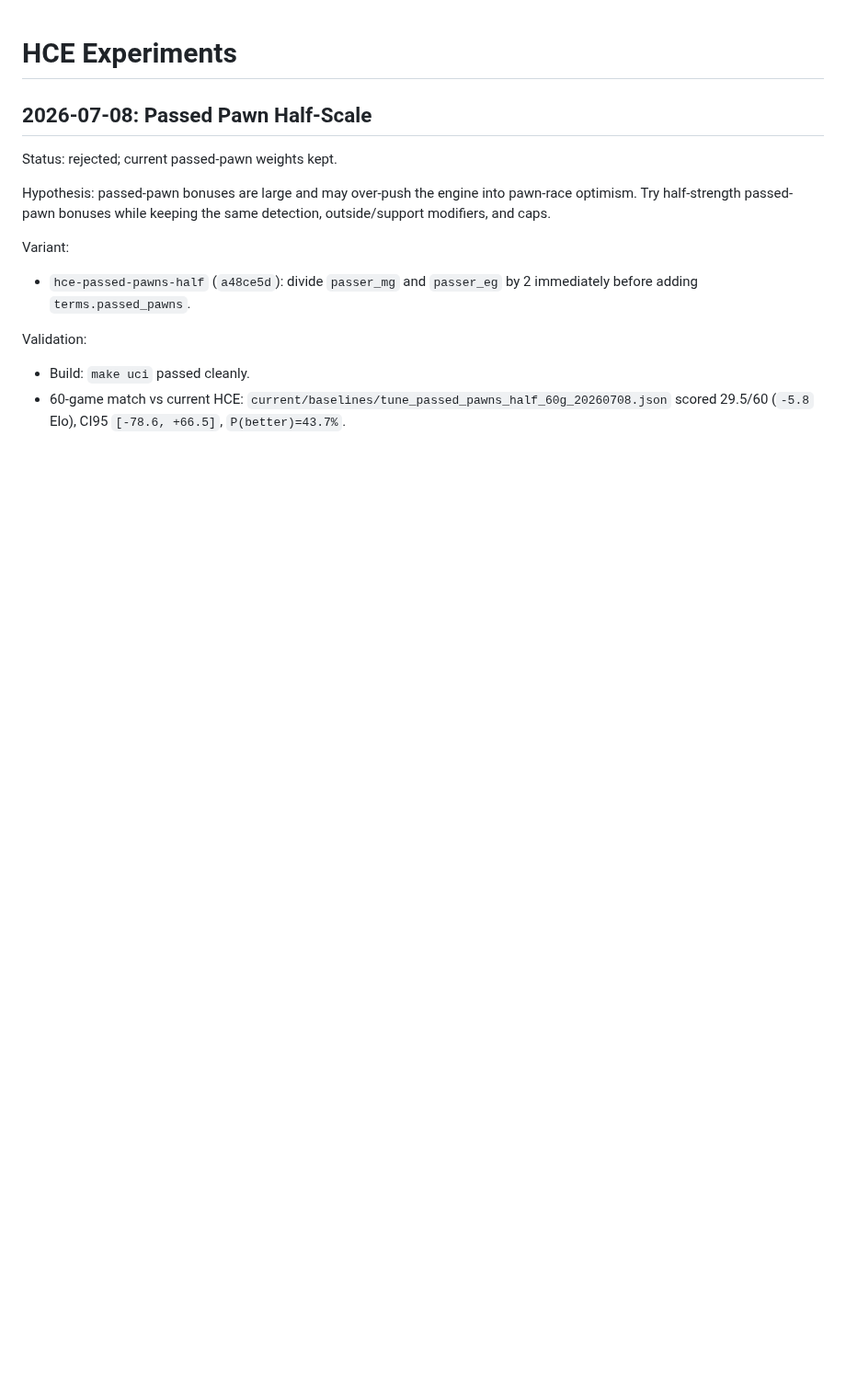
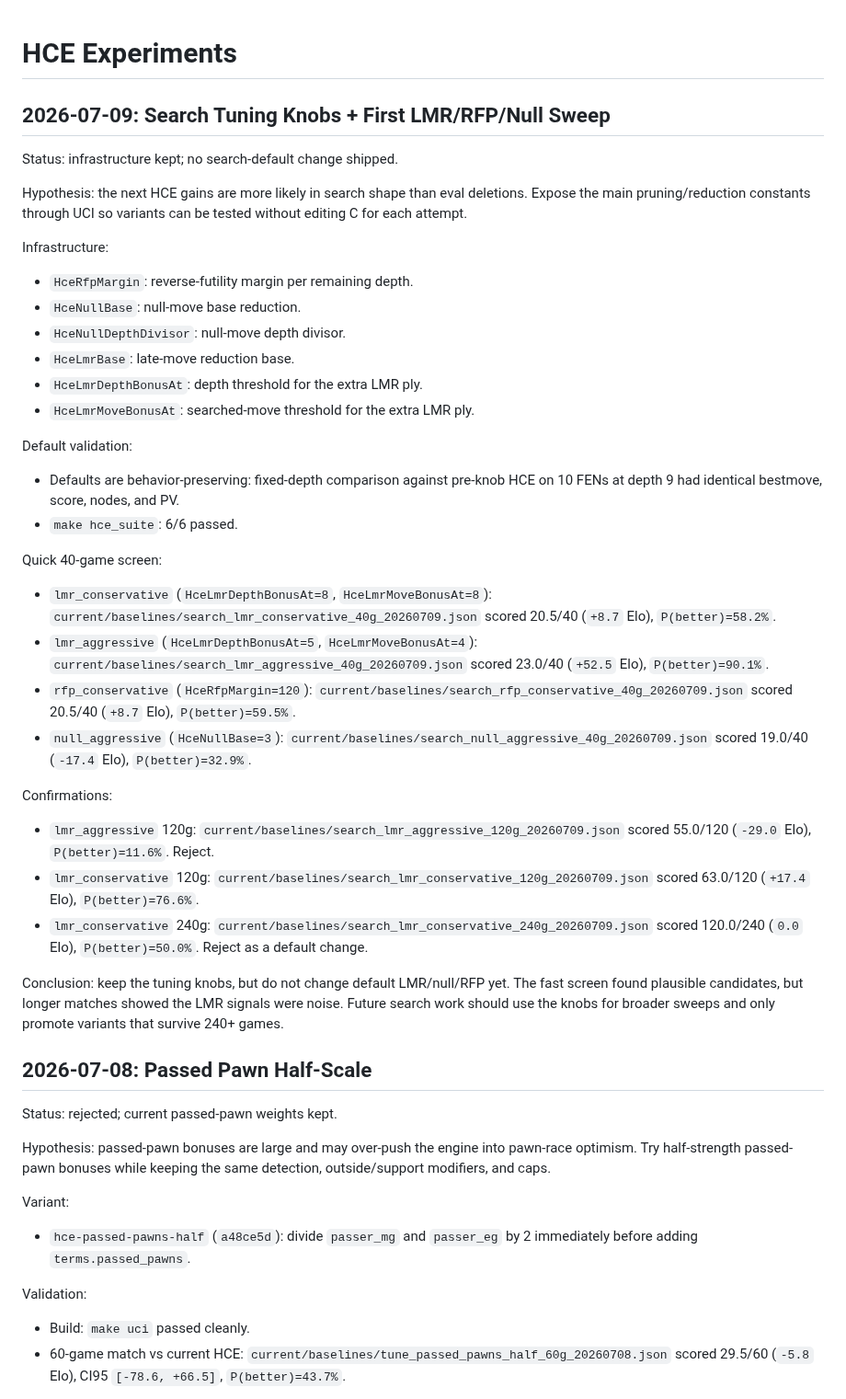
Before and after one commit to vidvudsc/chess, a Markdown page: docs/HCE_EXPERIMENTS.md, the part around the change. Shown at 92% size. GitHub-like rendering; blank space fills up the shorter version.

Commit message:
docs: record first search tuning sweep

```diff
--- a/docs/HCE_EXPERIMENTS.md
+++ b/docs/HCE_EXPERIMENTS.md
@@ -1,4 +1,56 @@
 # HCE Experiments
+
+## 2026-07-09: Search Tuning Knobs + First LMR/RFP/Null Sweep
+Status: infrastructure kept; no search-default change shipped.
+
+Hypothesis: the next HCE gains are more likely in search shape than eval
+deletions. Expose the main pruning/reduction constants through UCI so variants
+can be tested without editing C for each attempt.
+
+Infrastructure:
+- `HceRfpMargin`: reverse-futility margin per remaining depth.
+- `HceNullBase`: null-move base reduction.
+- `HceNullDepthDivisor`: null-move depth divisor.
+- `HceLmrBase`: late-move reduction base.
+- `HceLmrDepthBonusAt`: depth threshold for the extra LMR ply.
+- `HceLmrMoveBonusAt`: searched-move threshold for the extra LMR ply.
+
+Default validation:
+- Defaults are behavior-preserving: fixed-depth comparison against pre-knob HCE
+  on 10 FENs at depth 9 had identical bestmove, score, nodes, and PV.
+- `make hce_suite`: 6/6 passed.
+
+Quick 40-game screen:
+- `lmr_conservative` (`HceLmrDepthBonusAt=8`,
+  `HceLmrMoveBonusAt=8`):
+  `current/baselines/search_lmr_conservative_40g_20260709.json`
+  scored 20.5/40 (`+8.7` Elo), `P(better)=58.2%`.
+- `lmr_aggressive` (`HceLmrDepthBonusAt=5`,
+  `HceLmrMoveBonusAt=4`):
+  `current/baselines/search_lmr_aggressive_40g_20260709.json`
+  scored 23.0/40 (`+52.5` Elo), `P(better)=90.1%`.
+- `rfp_conservative` (`HceRfpMargin=120`):
+  `current/baselines/search_rfp_conservative_40g_20260709.json`
+  scored 20.5/40 (`+8.7` Elo), `P(better)=59.5%`.
+- `null_aggressive` (`HceNullBase=3`):
+  `current/baselines/search_null_aggressive_40g_20260709.json`
+  scored 19.0/40 (`-17.4` Elo), `P(better)=32.9%`.
+
+Confirmations:
+- `lmr_aggressive` 120g:
+  `current/baselines/search_lmr_aggressive_120g_20260709.json`
+  scored 55.0/120 (`-29.0` Elo), `P(better)=11.6%`. Reject.
+- `lmr_conservative` 120g:
+  `current/baselines/search_lmr_conservative_120g_20260709.json`
+  scored 63.0/120 (`+17.4` Elo), `P(better)=76.6%`.
+- `lmr_conservative` 240g:
+  `current/baselines/search_lmr_conservative_240g_20260709.json`
+  scored 120.0/240 (`0.0` Elo), `P(better)=50.0%`. Reject as a default change.
+
+Conclusion: keep the tuning knobs, but do not change default LMR/null/RFP yet.
+The fast screen found plausible candidates, but longer matches showed the LMR
+signals were noise. Future search work should use the knobs for broader sweeps
+and only promote variants that survive 240+ games.
 
 ## 2026-07-08: Passed Pawn Half-Scale
 Status: rejected; current passed-pawn weights kept.
```
